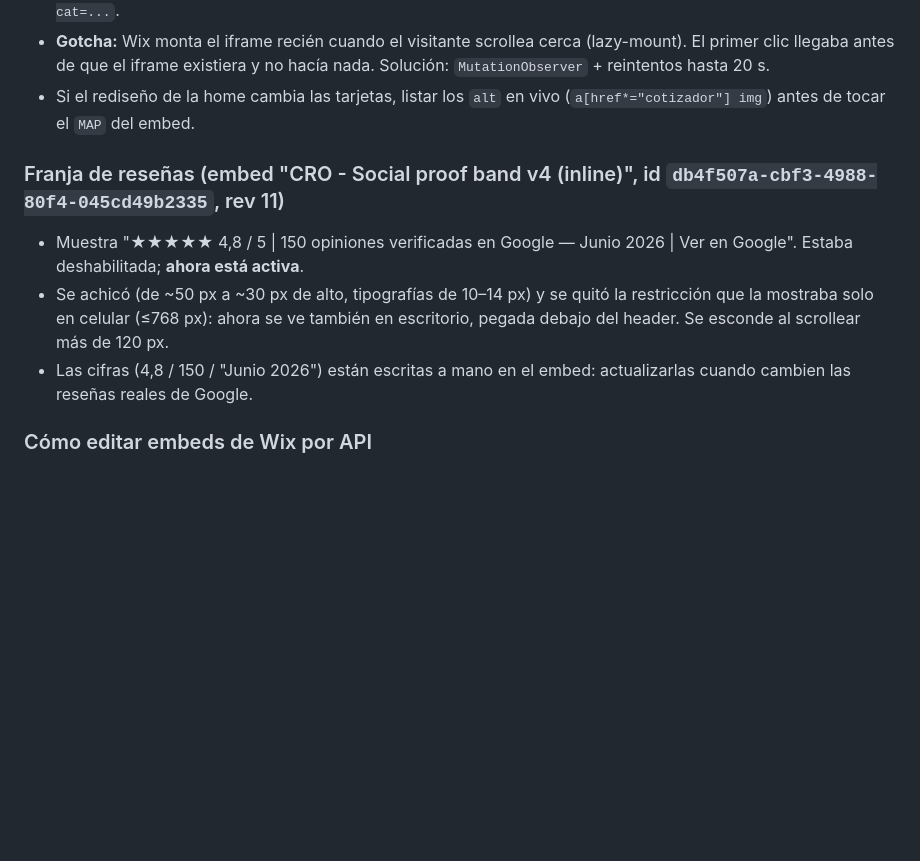
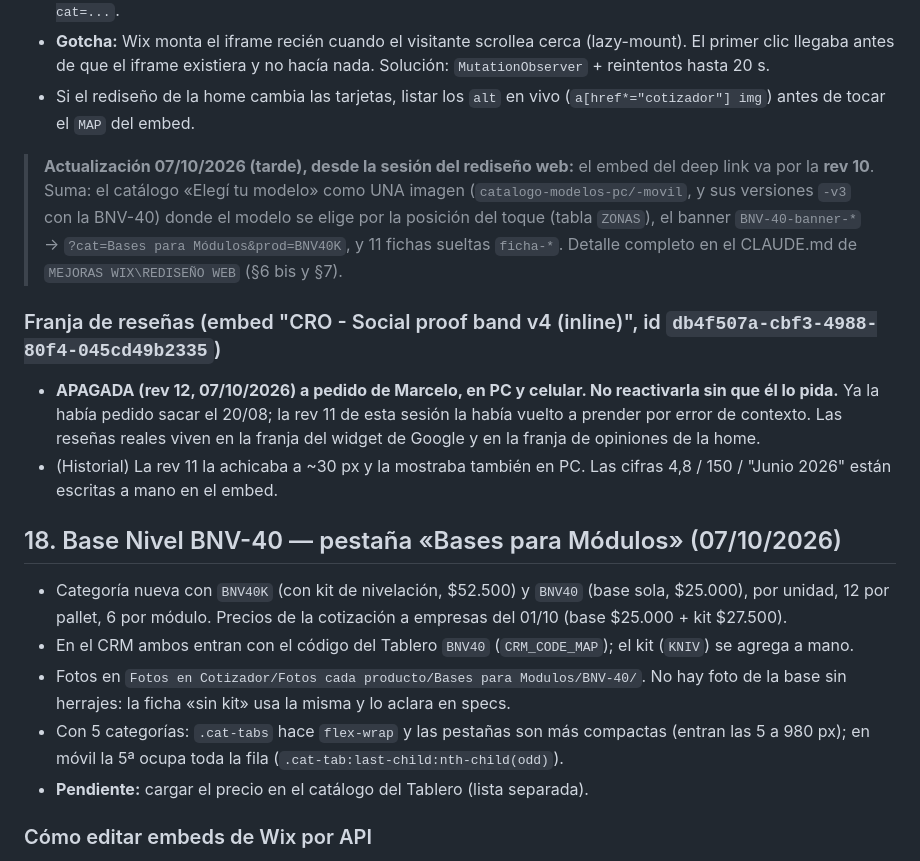
Before and after one commit to vpremoldeados-ai/cotizador-vph, a Markdown page: Cosas de Claude/INSTRUCCIONES_COTIZADOR_VPH.md, the part around the change. Drawn GitHub-style; blank space fills up the shorter version.

Commit message:
Instrucciones: franja de reseñas apagada (rev 12), BNV-40 en el cotizador, deep link rev 10
Co-Authored-By: Claude Opus 5.5 <noreply@anthropic.com>

```diff
--- a/Cosas de Claude/INSTRUCCIONES_COTIZADOR_VPH.md
+++ b/Cosas de Claude/INSTRUCCIONES_COTIZADOR_VPH.md
@@ -404,10 +404,28 @@ Verificado en local en PC y móvil: botones, pestañas, breadcrumb, CTA de tarje
 - **Gotcha:** Wix monta el iframe recién cuando el visitante scrollea cerca (lazy-mount). El primer clic llegaba antes de que el iframe existiera y no hacía nada. Solución: `MutationObserver` + reintentos hasta 20 s.
 - Si el rediseño de la home cambia las tarjetas, listar los `alt` en vivo (`a[href*="cotizador"] img`) antes de tocar el `MAP` del embed.
 
-### Franja de reseñas (embed "CRO - Social proof band v4 (inline)", id `db4f507a-cbf3-4988-80f4-045cd49b2335`, rev 11)
-- Muestra "★★★★★ 4,8 / 5 | 150 opiniones verificadas en Google — Junio 2026 | Ver en Google". Estaba deshabilitada; **ahora está activa**.
-- Se achicó (de ~50 px a ~30 px de alto, tipografías de 10–14 px) y se quitó la restricción que la mostraba solo en celular (≤768 px): ahora se ve también en escritorio, pegada debajo del header. Se esconde al scrollear más de 120 px.
-- Las cifras (4,8 / 150 / "Junio 2026") están escritas a mano en el embed: actualizarlas cuando cambien las reseñas reales de Google.
+> **Actualización 07/10/2026 (tarde), desde la sesión del rediseño web:** el embed del deep link va por
+> la **rev 10**. Suma: el catálogo «Elegí tu modelo» como UNA imagen (`catalogo-modelos-pc/-movil`, y
+> sus versiones `-v3` con la BNV-40) donde el modelo se elige por la posición del toque (tabla `ZONAS`),
+> el banner `BNV-40-banner-*` → `?cat=Bases para Módulos&prod=BNV40K`, y 11 fichas sueltas `ficha-*`.
+> Detalle completo en el CLAUDE.md de `MEJORAS WIX\REDISEÑO WEB` (§6 bis y §7).
+
+### Franja de reseñas (embed "CRO - Social proof band v4 (inline)", id `db4f507a-cbf3-4988-80f4-045cd49b2335`)
+- **APAGADA (rev 12, 07/10/2026) a pedido de Marcelo, en PC y celular. No reactivarla sin que él lo pida.**
+  Ya la había pedido sacar el 20/08; la rev 11 de esta sesión la había vuelto a prender por error de contexto.
+  Las reseñas reales viven en la franja del widget de Google y en la franja de opiniones de la home.
+- (Historial) La rev 11 la achicaba a ~30 px y la mostraba también en PC. Las cifras 4,8 / 150 / "Junio 2026"
+  están escritas a mano en el embed.
+
+## 18. Base Nivel BNV-40 — pestaña «Bases para Módulos» (07/10/2026)
+- Categoría nueva con `BNV40K` (con kit de nivelación, $52.500) y `BNV40` (base sola, $25.000), por unidad,
+  12 por pallet, 6 por módulo. Precios de la cotización a empresas del 01/10 (base $25.000 + kit $27.500).
+- En el CRM ambos entran con el código del Tablero `BNV40` (`CRM_CODE_MAP`); el kit (`KNIV`) se agrega a mano.
+- Fotos en `Fotos en Cotizador/Fotos cada producto/Bases para Modulos/BNV-40/`. No hay foto de la base sin
+  herrajes: la ficha «sin kit» usa la misma y lo aclara en specs.
+- Con 5 categorías: `.cat-tabs` hace `flex-wrap` y las pestañas son más compactas (entran las 5 a 980 px);
+  en móvil la 5ª ocupa toda la fila (`.cat-tab:last-child:nth-child(odd)`).
+- **Pendiente:** cargar el precio en el catálogo del Tablero (lista separada).
 
 ### Cómo editar embeds de Wix por API
 - siteId `6f9e39de-6dde-49fe-9c97-d6709700e7ba`, endpoint `https://www.wixapis.com/embeds/v1/custom-embeds`. El PATCH exige `id` + `revision` actual (hacer GET antes) y el código va en `embedData.html`.
```
